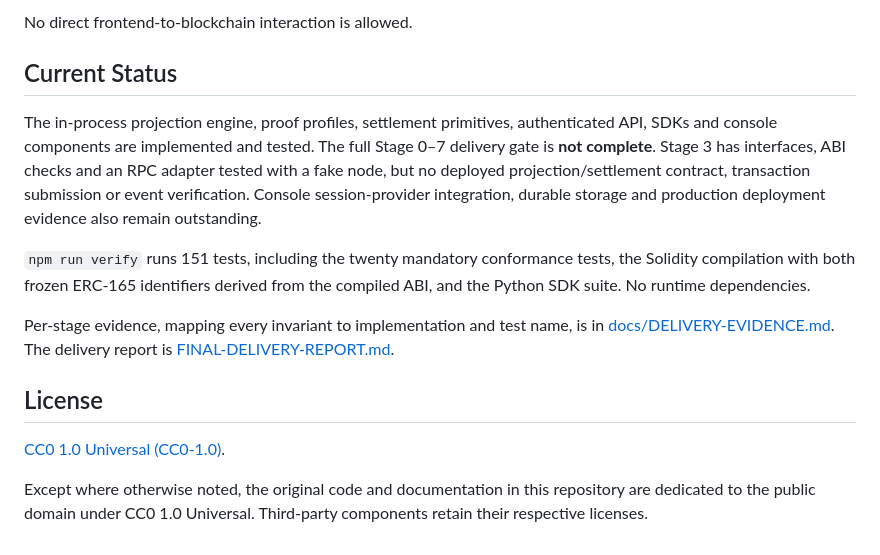
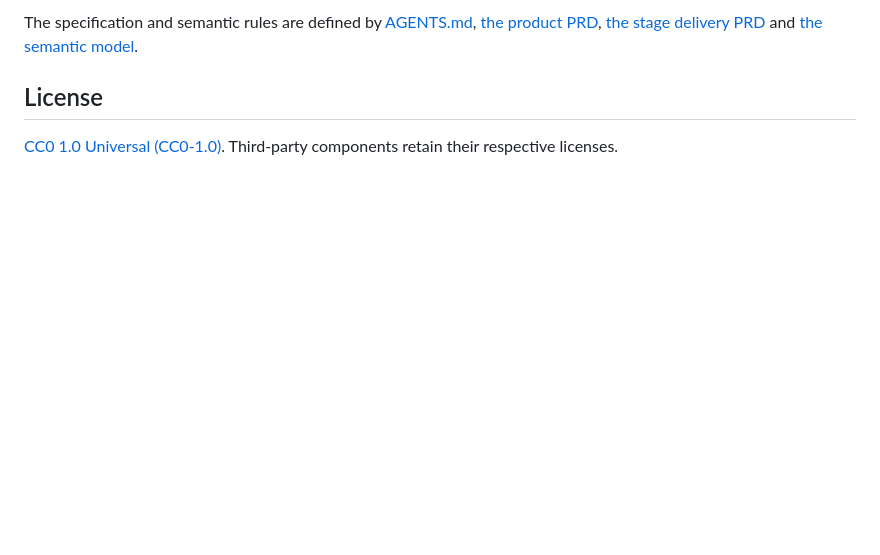
Before and after one commit to GiraffeTechnology/ERC8415-Kit, a Markdown page: README.md, the part around one of its changes. Drawn GitHub-style; blank space fills up the shorter version.

```diff
--- a/README.md
+++ b/README.md
@@ -175,27 +91,5 @@ have been removed.
-No direct frontend-to-blockchain interaction is allowed.
-
-## Current Status
-
-The in-process projection engine, proof profiles, settlement primitives,
-authenticated API, SDKs and console components are implemented and tested.
-The full Stage 0–7 delivery gate is **not complete**. Stage 3 has interfaces,
-ABI checks and an RPC adapter tested with a fake node, but no deployed
-projection/settlement contract, transaction submission or event verification.
-Console session-provider integration, durable storage and production deployment
-evidence also remain outstanding.
-
-`npm run verify` runs 151 tests, including the twenty mandatory conformance
-tests, the Solidity compilation with both frozen ERC-165 identifiers derived
-from the compiled ABI, and the Python SDK suite. No runtime dependencies.
-
-Per-stage evidence, mapping every invariant to implementation and test name, is
-in [docs/DELIVERY-EVIDENCE.md](docs/DELIVERY-EVIDENCE.md). The delivery report
-is [FINAL-DELIVERY-REPORT.md](FINAL-DELIVERY-REPORT.md).
+The specification and semantic rules are defined by [AGENTS.md](AGENTS.md), [the product PRD](docs/ERC8415-Native-Infrastructure-Kit-PRD-v2.1.md), [the stage delivery PRD](docs/ERC-8415-Native-Infrastructure-Kit-PRD-Stage-Delivery-v2.0.md) and [the semantic model](docs/ERC8415-SEMANTIC-MODEL.md).
 
 ## License
 
-[CC0 1.0 Universal (CC0-1.0)](LICENSE).
-
-Except where otherwise noted, the original code and documentation in this
-repository are dedicated to the public domain under CC0 1.0 Universal.
-Third-party components retain their respective licenses.
+[CC0 1.0 Universal (CC0-1.0)](LICENSE). Third-party components retain their respective licenses.
```
Also changed, not shown: other parts of README.md (+60 -144 lines).
